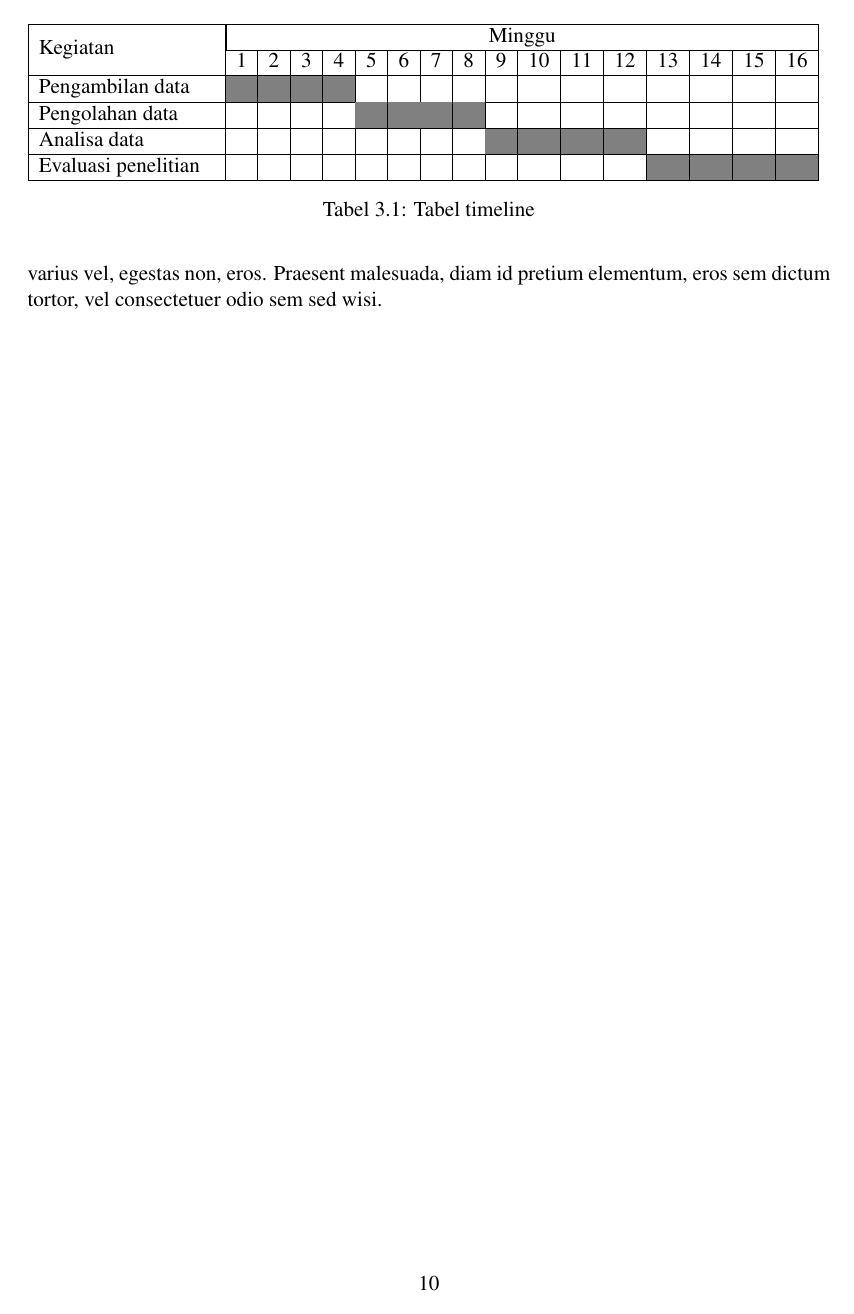
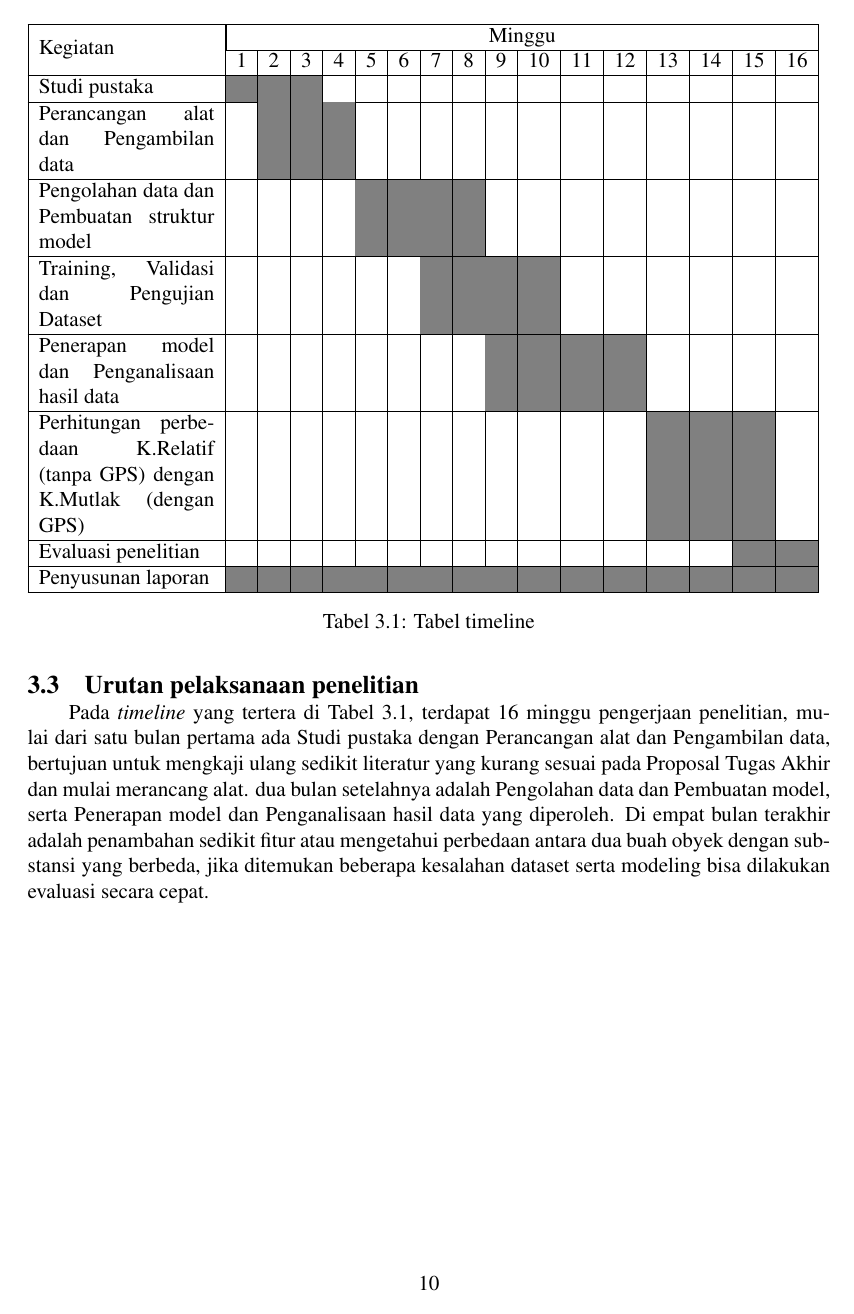
Before and after one commit to alayubiyyu/proposal-ta-its, a LaTeX thesis (main.tex, which reads konten/3-metodologi.tex): page 20 of 22. Compiled offline with pdfLaTeX.

Commit message:
metodologi-updated

```diff
--- a/konten/3-metodologi.tex
+++ b/konten/3-metodologi.tex
@@ -79,20 +80,36 @@ pustaka dan alat perangkat lunak untuk membantu pengembang membuat aplikasi meng
     \hline
 
     % Gunakan \G untuk mengisi sel dan \w untuk mengosongkan sel
-    Pengambilan data &
-    \G & \G & \G & \G & \w & \w & \w & \w & \w & \w & \w & \w & \w & \w & \w & \w \\
+    Studi pustaka &
+    \G & \G & \G & \w & \w & \w & \w & \w & \w & \w & \w & \w & \w & \w & \w & \w \\
     \hline
 
-    Pengolahan data &
+    Perancangan alat dan Pengambilan data &
+    \w & \G & \G & \G & \w & \w & \w & \w & \w & \w & \w & \w & \w & \w & \w & \w \\
+    \hline
+
+    Pengolahan data dan Pembuatan struktur model &
     \w & \w & \w & \w & \G & \G & \G & \G & \w & \w & \w & \w & \w & \w & \w & \w \\
     \hline
 
-    Analisa data &
+    Training, Validasi dan Pengujian Dataset &
+    \w & \w & \w & \w & \w & \w & \G & \G & \G & \G & \w & \w & \w & \w & \w & \w \\
+    \hline
+
+    Penerapan model dan Penganalisaan hasil data &
     \w & \w & \w & \w & \w & \w & \w & \w & \G & \G & \G & \G & \w & \w & \w & \w \\
     \hline
 
+    Perhitungan perbedaan K.Relatif (tanpa GPS) dengan K.Mutlak (dengan GPS) &
+    \w & \w & \w & \w & \w & \w & \w & \w & \w & \w & \w & \w & \G & \G & \G & \w \\
+    \hline
+
     Evaluasi penelitian &
-    \w & \w & \w & \w & \w & \w & \w & \w & \w & \w & \w & \w & \G & \G & \G & \G \\
+    \w & \w & \w & \w & \w & \w & \w & \w & \w & \w & \w & \w & \w & \w & \G & \G \\
+    \hline
+
+    Penyusunan laporan &
+    \G & \G & \G & \G & \G & \G & \G & \G & \G & \G & \G & \G & \G & \G & \G & \G \\
     \hline
 
   \end{tabular}
@@ -100,4 +117,10 @@ pustaka dan alat perangkat lunak untuk membantu pengembang membuat aplikasi meng
   \label{tbl:timeline}
 \end{table}
 
-Pada \emph{timeline} yang tertera di Tabel \ref{tbl:timeline} \lipsum[10]
+Pada \emph{timeline} yang tertera di Tabel \ref{tbl:timeline}, terdapat 16 minggu pengerjaan penelitian,
+mulai dari satu bulan pertama ada Studi pustaka dengan Perancangan alat dan Pengambilan data,
+bertujuan untuk mengkaji ulang sedikit literatur yang kurang sesuai pada Proposal Tugas Akhir dan mulai
+merancang alat. dua bulan setelahnya adalah Pengolahan data dan Pembuatan model, serta Penerapan model dan
+Penganalisaan hasil data yang diperoleh. Di empat bulan terakhir adalah penambahan sedikit fitur atau mengetahui
+perbedaan antara dua buah obyek dengan substansi yang berbeda, jika ditemukan beberapa kesalahan dataset serta modeling
+bisa dilakukan evaluasi secara cepat.
```
Also changed, not shown: konten/2-tinjauan-pustaka.tex (+3 -3 lines), main.pdf, konten/3-metodologi.tex (13 more changed lines), 7 other files.
